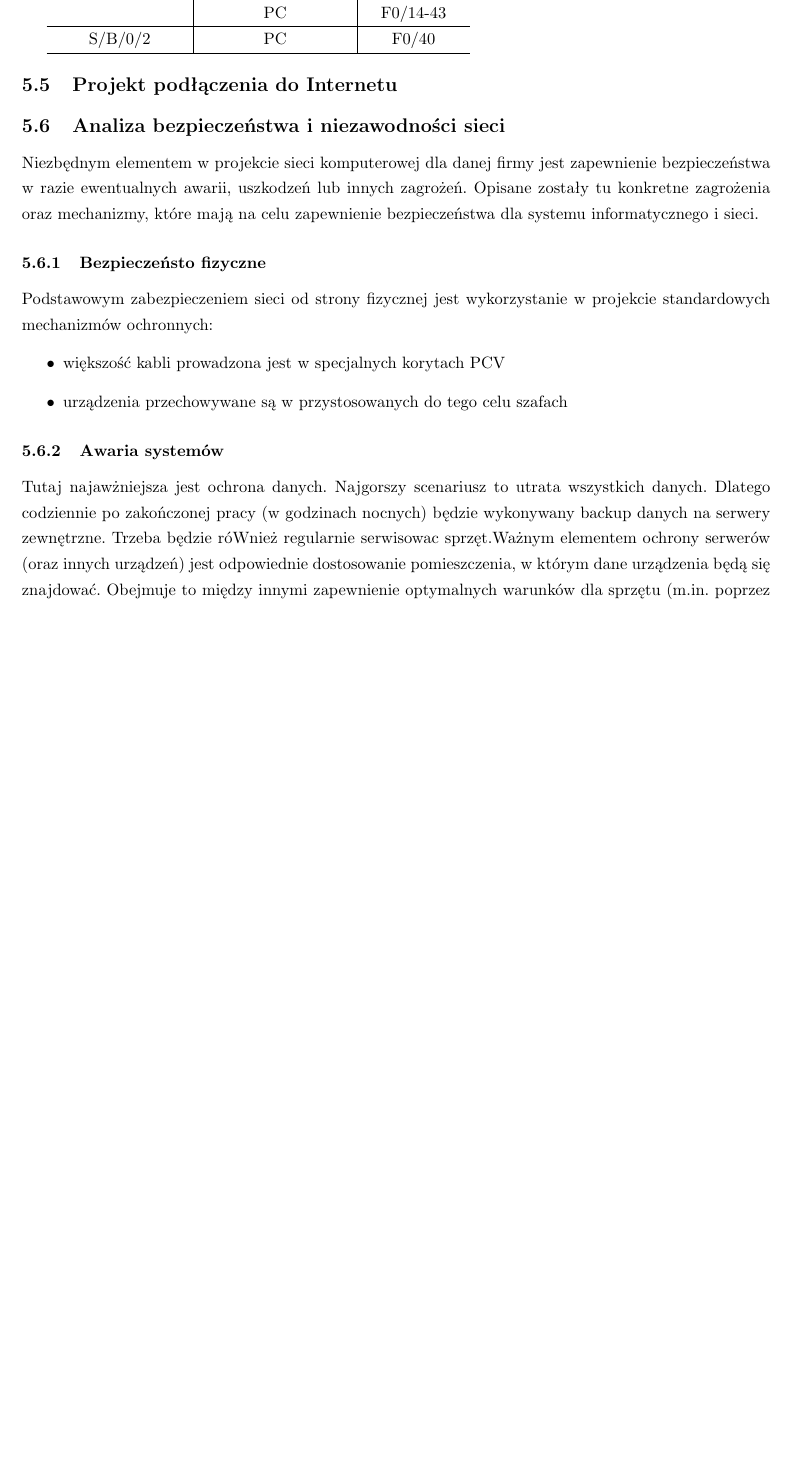
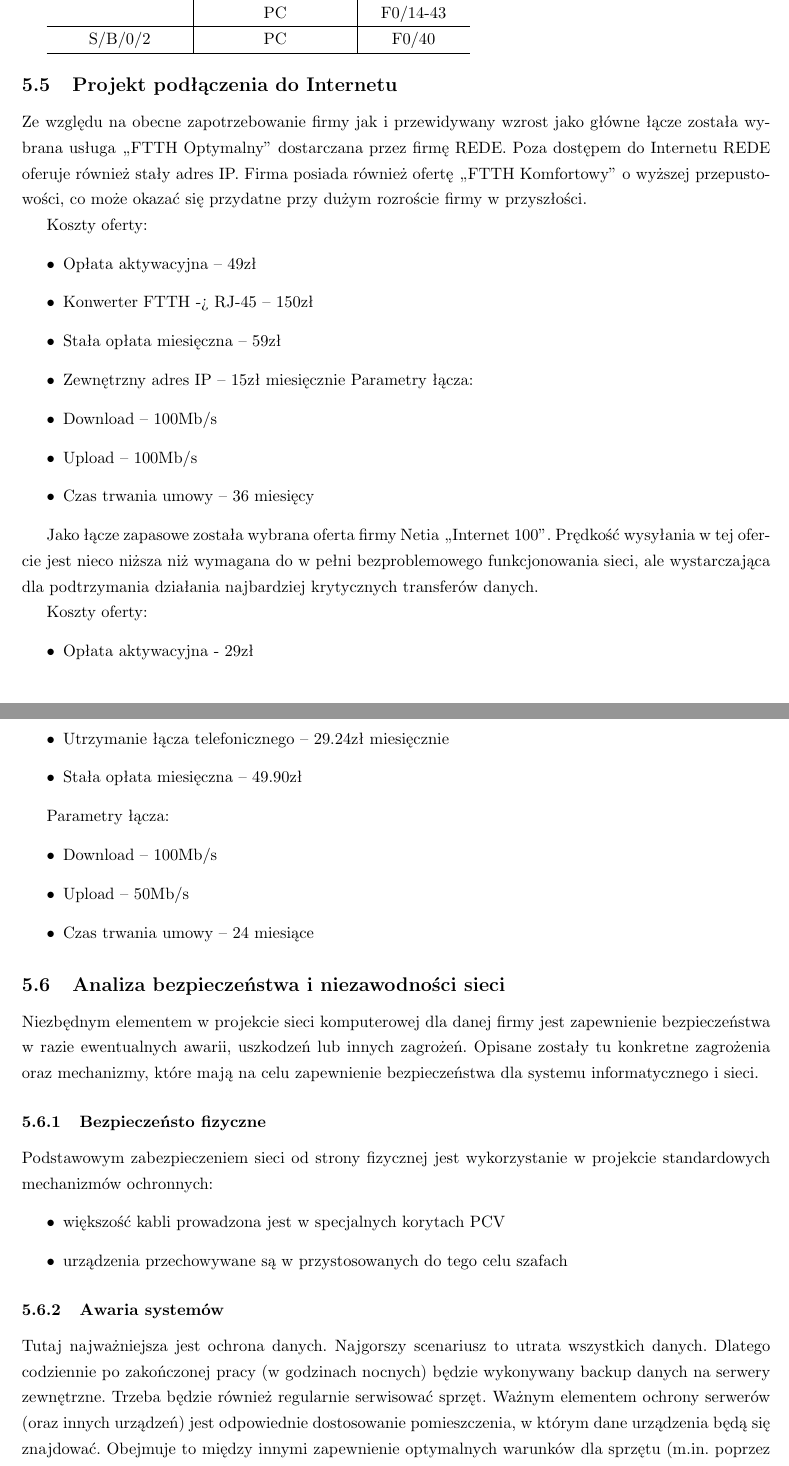
Before and after one commit to magdalenabiernat/TS2, a LaTeX document (wersja końcowa/wersja końcowa.tex): part of page 10 of 12 before the commit and two parts of pages 10 and 11 of 13 after it, the two joined at a grey line, cut so that both start at the same text, the shorter picture padded with empty space. Compiled offline with pdfLaTeX.

Commit message:
ostateczna

```diff
--- a/wersja końcowa/wersja końcowa.tex
+++ b/wersja końcowa/wersja końcowa.tex
@@ -302,6 +302,39 @@ S/B/0/2	&PC	&F0/40\\
 \hline
 \end{tabular}
 \subsection{Projekt podłączenia do Internetu}
+Ze względu na obecne zapotrzebowanie firmy jak i przewidywany wzrost jako główne łącze została wybrana usługa „FTTH Optymalny” dostarczana przez firmę REDE.  Poza dostępem do Internetu REDE oferuje również stały adres IP. Firma posiada również ofertę „FTTH Komfortowy” o wyższej przepustowości, co może okazać się przydatne przy dużym rozroście firmy w przyszłości.
+
+Koszty oferty:
+\begin{itemize}
+	\item Opłata aktywacyjna – 49zł
+\item	Konwerter FTTH -> RJ-45 – 150zł
+	\item	Stała opłata miesięczna – 59zł
+	\item Zewnętrzny adres IP – 15zł miesięcznie
+	Parametry łącza:
+	\item	Download – 100Mb/s
+	\item Upload – 100Mb/s
+	\item Czas trwania umowy – 36 miesięcy
+\end{itemize}
+
+
+Jako łącze zapasowe została wybrana oferta firmy Netia „Internet 100”.  Prędkość wysyłania w tej ofercie jest nieco niższa niż wymagana do w pełni bezproblemowego funkcjonowania sieci, ale wystarczająca dla podtrzymania działania najbardziej krytycznych transferów danych.
+
+Koszty oferty:
+\begin{itemize}
+\item 	Opłata aktywacyjna - 29zł
+\item 	Utrzymanie łącza telefonicznego – 29.24zł miesięcznie
+\item 	Stała opłata miesięczna – 49.90zł
+\end{itemize}
+
+
+Parametry łącza:
+\begin{itemize}
+\item 	Download – 100Mb/s
+\item 	Upload – 50Mb/s
+\item 	Czas trwania umowy – 24 miesiące
+\end{itemize}
+
+
 
 \subsection{Analiza bezpieczeństwa i niezawodności sieci}
 Niezbędnym elementem w projekcie sieci komputerowej dla danej firmy jest zapewnienie bezpieczeństwa w razie ewentualnych awarii, uszkodzeń lub innych zagrożeń. Opisane zostały tu konkretne zagrożenia oraz mechanizmy, które mają na celu zapewnienie bezpieczeństwa dla systemu informatycznego i sieci.
@@ -314,6 +347,6 @@ ochronnych:
 	\item urządzenia przechowywane są w przystosowanych do tego celu szafach
 \end{itemize}
 \subsubsection{Awaria systemów}
-Tutaj najawżniejsza jest ochrona danych.  Najgorszy scenariusz to utrata wszystkich danych. Dlatego codziennie po zakończonej pracy (w godzinach nocnych) będzie wykonywany backup danych na serwery zewnętrzne. Trzeba będzie róWnież regularnie serwisowac sprzęt.Ważnym elementem ochrony serwerów (oraz innych urządzeń) jest odpowiednie dostosowanie pomieszczenia, w którym dane urządzenia będą się znajdować. Obejmuje to między innymi zapewnienie optymalnych warunków dla sprzętu (m.in. poprzez chłodzenie) oraz zabezpieczenie dostępu przed osobami, które nie mają do tego uprawnień.
+Tutaj najważniejsza jest ochrona danych.  Najgorszy scenariusz to utrata wszystkich danych. Dlatego codziennie po zakończonej pracy (w godzinach nocnych) będzie wykonywany backup danych na serwery zewnętrzne. Trzeba będzie również regularnie serwisować sprzęt. Ważnym elementem ochrony serwerów (oraz innych urządzeń) jest odpowiednie dostosowanie pomieszczenia, w którym dane urządzenia będą się znajdować. Obejmuje to między innymi zapewnienie optymalnych warunków dla sprzętu (m.in. poprzez chłodzenie) oraz zabezpieczenie dostępu przed osobami, które nie mają do tego uprawnień.
 
 \subsubsection{Wirusy}
```
Also changed, not shown: wersja końcowa/wersja końcowa.pdf, wersja końcowa/wersja końcowa.tex (10 more changed lines).
